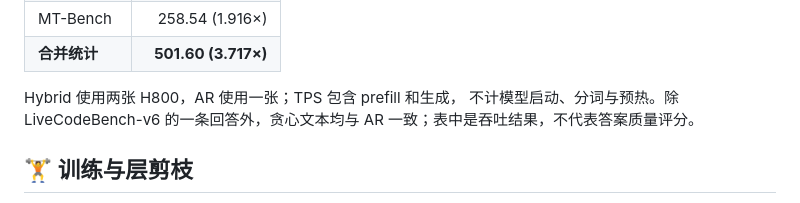
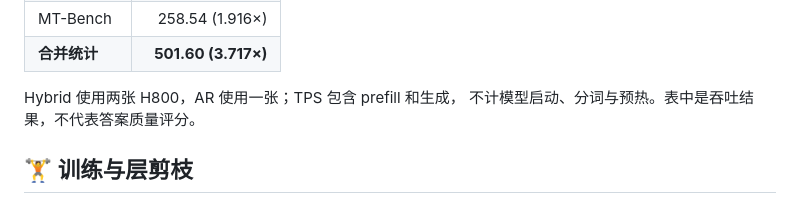
Before and after one commit to linguancong524/D3D, a Markdown page: README.zh-CN.md, the part around the change. Drawn GitHub-style.

Commit message:
Simplify README throughput notes

```diff
--- a/README.zh-CN.md
+++ b/README.zh-CN.md
@@ -242,8 +242,7 @@ D3D-1.7B → Qwen3-8B，单并发，`anchor_num=1`，block size 16，
 | **合并统计** | **501.60 (3.717×)** |
 
 Hybrid 使用两张 H800，AR 使用一张；TPS 包含 prefill 和生成，
-不计模型启动、分词与预热。除 LiveCodeBench-v6 的一条回答外，贪心文本均与 AR
-一致；表中是吞吐结果，不代表答案质量评分。
+不计模型启动、分词与预热。表中是吞吐结果，不代表答案质量评分。
 
 ## 🏋️ 训练与层剪枝
 
```
Also changed, not shown: README.md (+1 -2 lines).
